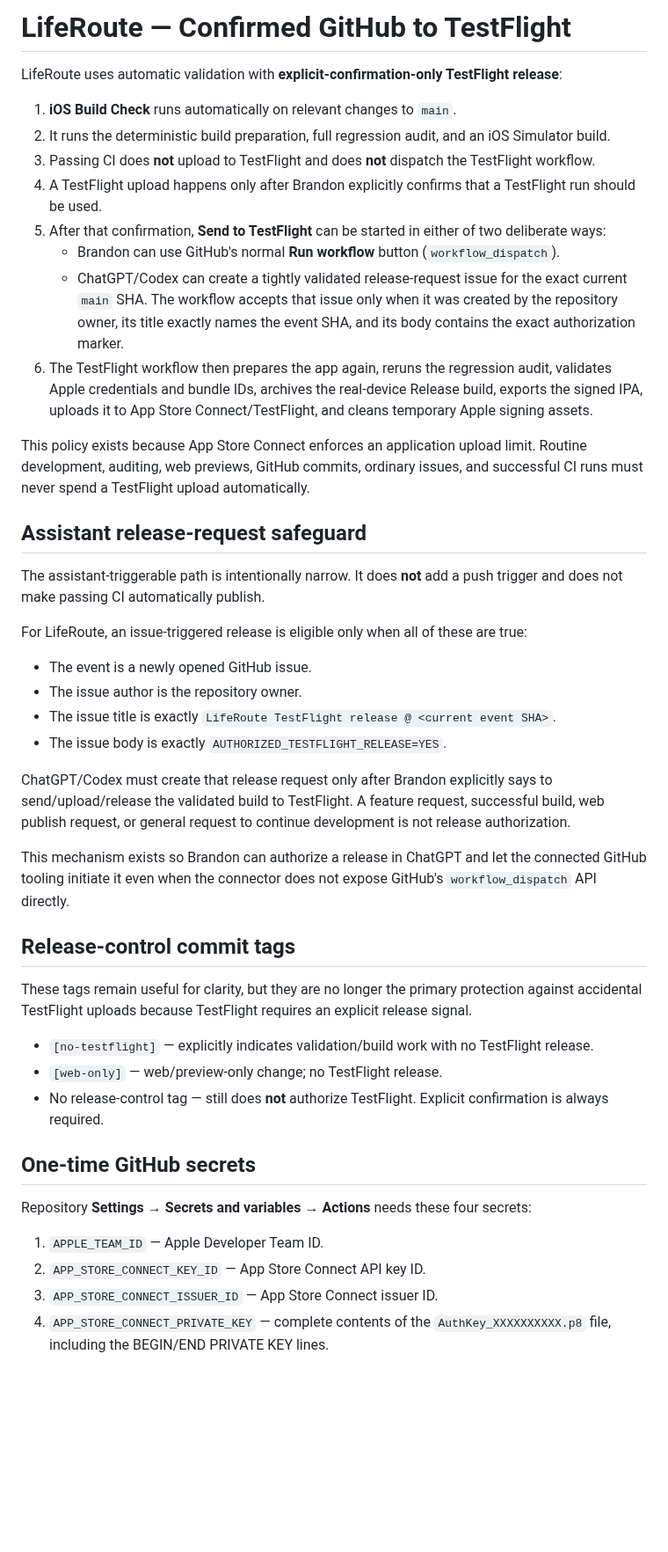
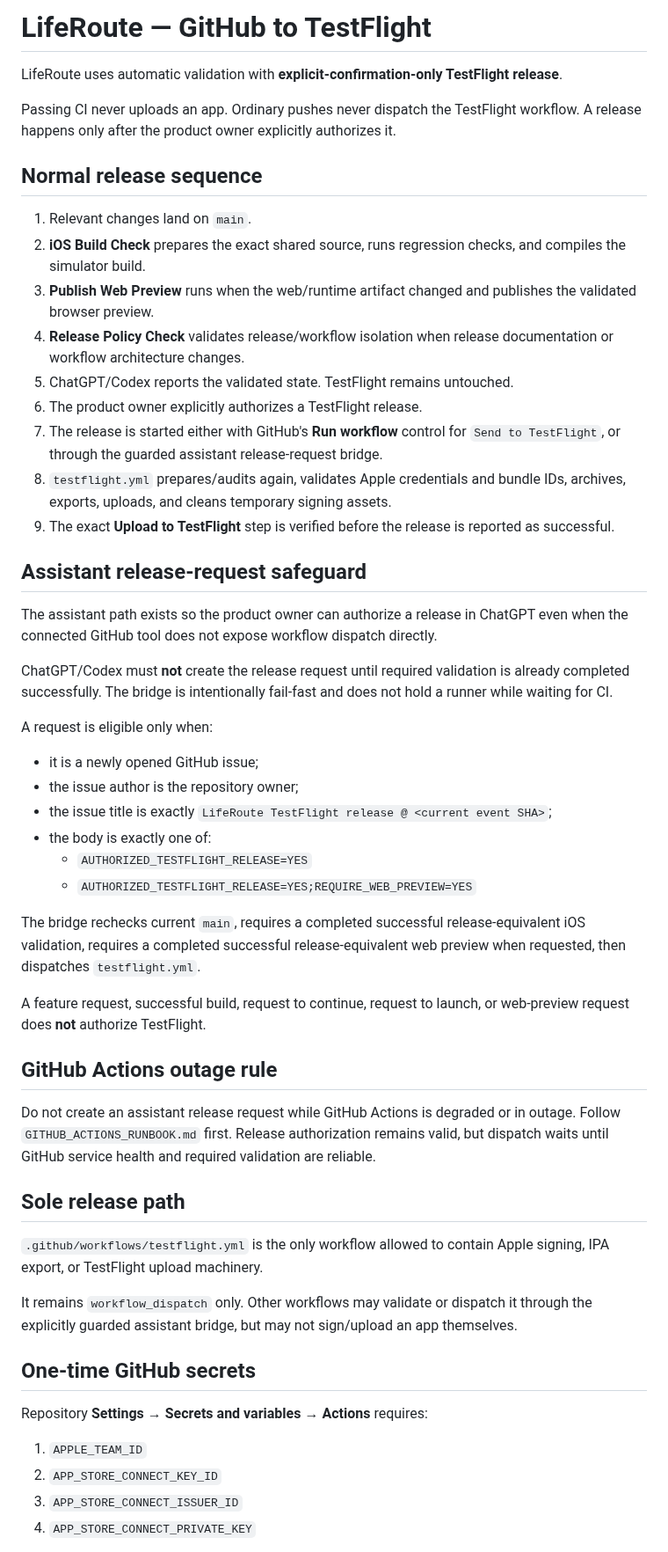
Before and after one commit to jackersthecoltsfan/LifeRouteFinal, a Markdown page: TESTFLIGHT_SETUP.md, the part around one of its changes. Shown at 88% size. Drawn GitHub-style; blank space fills up the shorter version.

Commit message:
Align TestFlight setup with hardened release flow

```diff
--- a/TESTFLIGHT_SETUP.md
+++ b/TESTFLIGHT_SETUP.md
@@ -1,47 +1,56 @@
-# LifeRoute — Confirmed GitHub to TestFlight
+# LifeRoute — GitHub to TestFlight
 
-LifeRoute uses automatic validation with **explicit-confirmation-only TestFlight release**:
+LifeRoute uses automatic validation with **explicit-confirmation-only TestFlight release**.
 
-1. **iOS Build Check** runs automatically on relevant changes to `main`.
-2. It runs the deterministic build preparation, full regression audit, and an iOS Simulator build.
-3. Passing CI does **not** upload to TestFlight and does **not** dispatch the TestFlight workflow.
-4. A TestFlight upload happens only after Brandon explicitly confirms that a TestFlight run should be used.
-5. After that confirmation, **Send to TestFlight** can be started in either of two deliberate ways:
-   - Brandon can use GitHub's normal **Run workflow** button (`workflow_dispatch`).
-   - ChatGPT/Codex can create a tightly validated release-request issue for the exact current `main` SHA. The workflow accepts that issue only when it was created by the repository owner, its title exactly names the event SHA, and its body contains the exact authorization marker.
-6. The TestFlight workflow then prepares the app again, reruns the regression audit, validates Apple credentials and bundle IDs, archives the real-device Release build, exports the signed IPA, uploads it to App Store Connect/TestFlight, and cleans temporary Apple signing assets.
+Passing CI never uploads an app. Ordinary pushes never dispatch the TestFlight workflow. A release happens only after the product owner explicitly authorizes it.
 
-This policy exists because App Store Connect enforces an application upload limit. Routine development, auditing, web previews, GitHub commits, ordinary issues, and successful CI runs must never spend a TestFlight upload automatically.
+## Normal release sequence
+
+1. Relevant changes land on `main`.
+2. **iOS Build Check** prepares the exact shared source, runs regression checks, and compiles the simulator build.
+3. **Publish Web Preview** runs when the web/runtime artifact changed and publishes the validated browser preview.
+4. **Release Policy Check** validates release/workflow isolation when release documentation or workflow architecture changes.
+5. ChatGPT/Codex reports the validated state. TestFlight remains untouched.
+6. The product owner explicitly authorizes a TestFlight release.
+7. The release is started either with GitHub's **Run workflow** control for `Send to TestFlight`, or through the guarded assistant release-request bridge.
+8. `testflight.yml` prepares/audits again, validates Apple credentials and bundle IDs, archives, exports, uploads, and cleans temporary signing assets.
+9. The exact **Upload to TestFlight** step is verified before the release is reported as successful.
 
 ## Assistant release-request safeguard
 
-The assistant-triggerable path is intentionally narrow. It does **not** add a push trigger and does not make passing CI automatically publish.
+The assistant path exists so the product owner can authorize a release in ChatGPT even when the connected GitHub tool does not expose workflow dispatch directly.
 
-For LifeRoute, an issue-triggered release is eligible only when all of these are true:
+ChatGPT/Codex must **not** create the release request until required validation is already completed successfully. The bridge is intentionally fail-fast and does not hold a runner while waiting for CI.
 
-- The event is a newly opened GitHub issue.
-- The issue author is the repository owner.
-- The issue title is exactly `LifeRoute TestFlight release @ <current event SHA>`.
-- The issue body is exactly `AUTHORIZED_TESTFLIGHT_RELEASE=YES`.
+A request is eligible only when:
 
-ChatGPT/Codex must create that release request only after Brandon explicitly says to send/upload/release the validated build to TestFlight. A feature request, successful build, web publish request, or general request to continue development is not release authorization.
+- it is a newly opened GitHub issue;
+- the issue author is the repository owner;
+- the issue title is exactly `LifeRoute TestFlight release @ <current event SHA>`;
+- the body is exactly one of:
+  - `AUTHORIZED_TESTFLIGHT_RELEASE=YES`
+  - `AUTHORIZED_TESTFLIGHT_RELEASE=YES;REQUIRE_WEB_PREVIEW=YES`
 
-This mechanism exists so Brandon can authorize a release in ChatGPT and let the connected GitHub tooling initiate it even when the connector does not expose GitHub's `workflow_dispatch` API directly.
+The bridge rechecks current `main`, requires a completed successful release-equivalent iOS validation, requires a completed successful release-equivalent web preview when requested, then dispatches `testflight.yml`.
 
-## Release-control commit tags
+A feature request, successful build, request to continue, request to launch, or web-preview request does **not** authorize TestFlight.
 
-These tags remain useful for clarity, but they are no longer the primary protection against accidental TestFlight uploads because TestFlight requires an explicit release signal.
+## GitHub Actions outage rule
 
-- `[no-testflight]` — explicitly indicates validation/build work with no TestFlight release.
-- `[web-only]` — web/preview-only change; no TestFlight release.
-- No release-control tag — still does **not** authorize TestFlight. Explicit confirmation is always required.
+Do not create an assistant release request while GitHub Actions is degraded or in outage. Follow `GITHUB_ACTIONS_RUNBOOK.md` first. Release authorization remains valid, but dispatch waits until GitHub service health and required validation are reliable.
+
+## Sole release path
+
+`.github/workflows/testflight.yml` is the only workflow allowed to contain Apple signing, IPA export, or TestFlight upload machinery.
+
+It remains `workflow_dispatch` only. Other workflows may validate or dispatch it through the explicitly guarded assistant bridge, but may not sign/upload an app themselves.
 
 ## One-time GitHub secrets
 
-Repository **Settings → Secrets and variables → Actions** needs these four secrets:
+Repository **Settings → Secrets and variables → Actions** requires:
 
-1. `APPLE_TEAM_ID` — Apple Developer Team ID.
-2. `APP_STORE_CONNECT_KEY_ID` — App Store Connect API key ID.
-3. `APP_STORE_CONNECT_ISSUER_ID` — App Store Connect issuer ID.
-4. `APP_STORE_CONNECT_PRIVATE_KEY` — complete contents of the `AuthKey_XXXXXXXXXX.p8` file, including the BEGIN/END PRIVATE KEY lines.
+1. `APPLE_TEAM_ID`
+2. `APP_STORE_CONNECT_KEY_ID`
+3. `APP_STORE_CONNECT_ISSUER_ID`
+4. `APP_STORE_CONNECT_PRIVATE_KEY`
 
```
Also changed, not shown: other parts of TESTFLIGHT_SETUP.md (+20 -29 lines).
